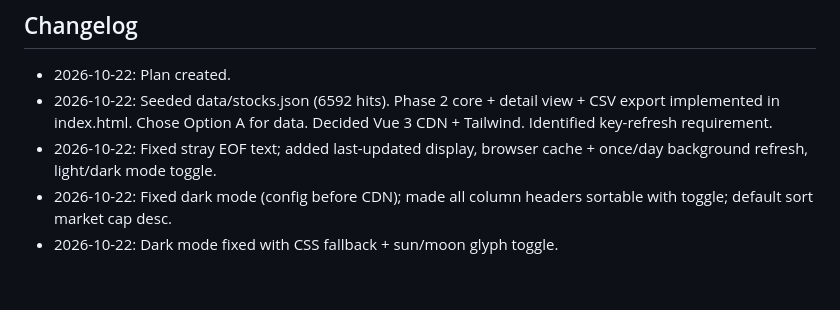
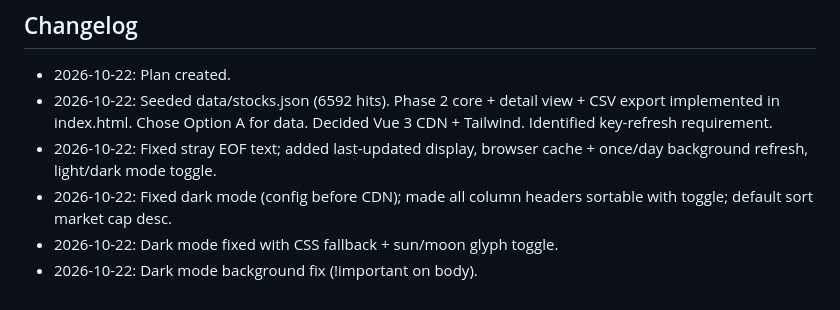
Before and after one commit to mrshishirr/stocks-cert, a Markdown page: PLAN.md, the part around the change. Drawn GitHub-style.

Commit message:
docs: plan update for dark mode background fix

```diff
--- a/PLAN.md
+++ b/PLAN.md
@@ -86,3 +86,4 @@ stocks-cert/
 - 2026-10-22: Fixed stray EOF text; added last-updated display, browser cache + once/day background refresh, light/dark mode toggle.
 - 2026-10-22: Fixed dark mode (config before CDN); made all column headers sortable with toggle; default sort market cap desc.
 - 2026-10-22: Dark mode fixed with CSS fallback + sun/moon glyph toggle.
+- 2026-10-22: Dark mode background fix (!important on body).
```
